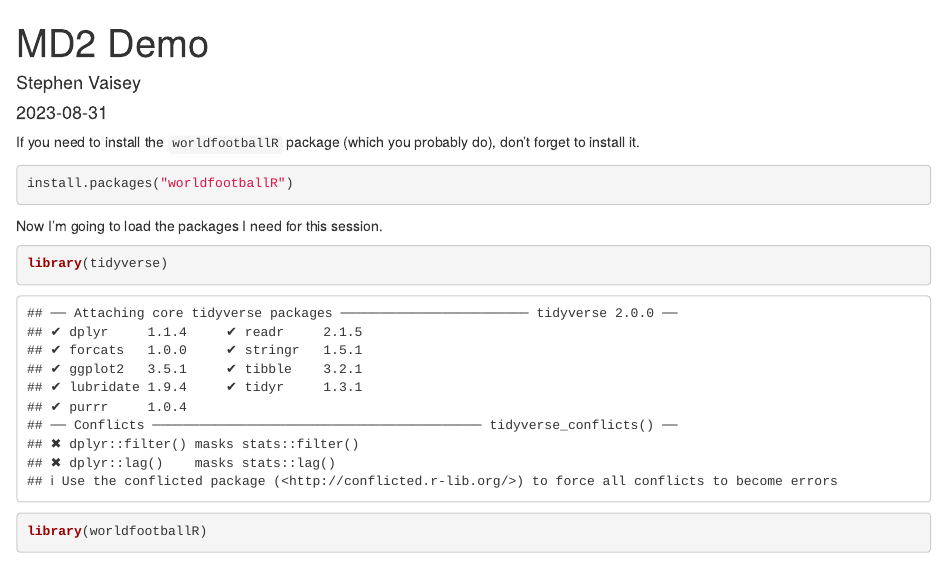
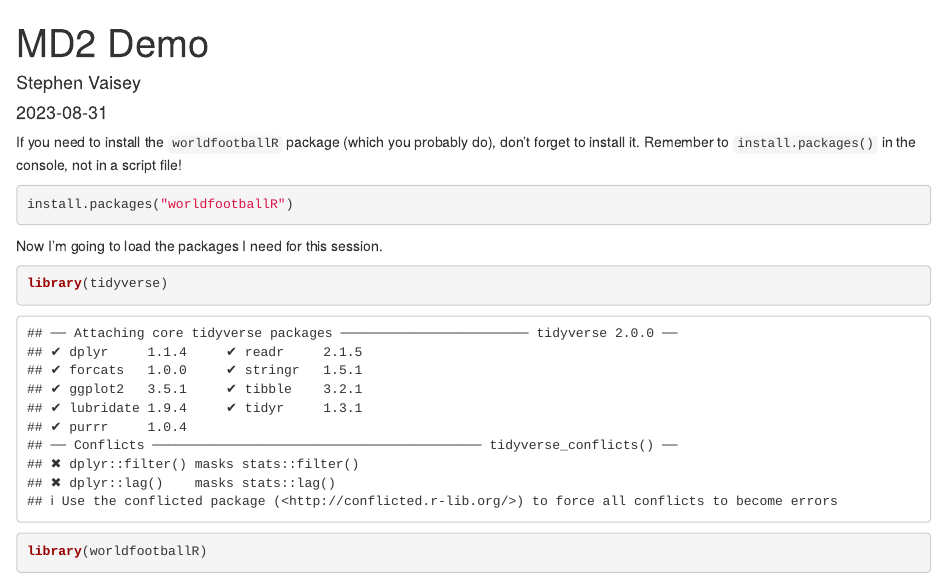
Before and after one commit to vaiseys/dav-course, an R Markdown document (demos/md02-demo.Rmd): the page in a window 1100 px wide, from its top. Rendered offline with R 4.5, knitr and Pandoc, with nearby package versions; some code elsewhere in the file could not run offline.

Commit message:
added comment to md02

````diff
--- a/demos/md02-demo.Rmd
+++ b/demos/md02-demo.Rmd
@@ -9,7 +9,7 @@
 knitr::opts_chunk$set(echo = TRUE)
 ```
 
-If you need to install the `worldfootballR` package (which you probably do), don't forget to install it.
+If you need to install the `worldfootballR` package (which you probably do), don't forget to install it. Remember to `install.packages()` in the console, not in a script file!
 
 ```{r, eval=FALSE}
 install.packages("worldfootballR")
````
